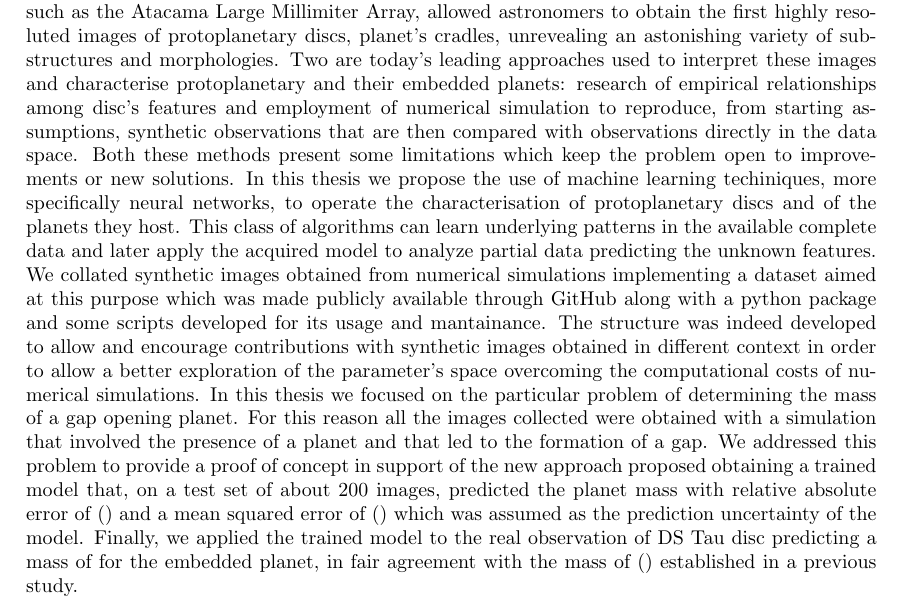
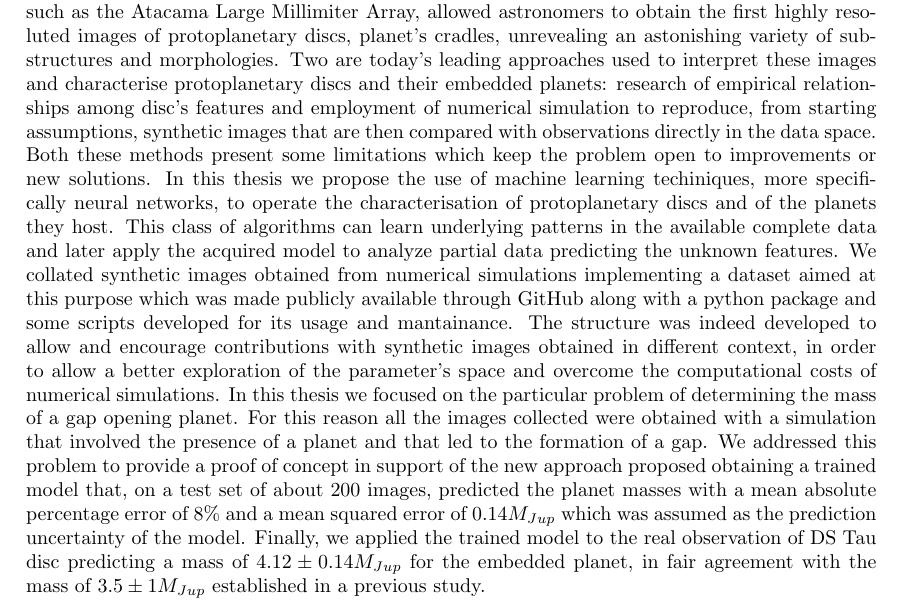
Before and after one commit to AlexxRuzza/tesi, a LaTeX thesis (TESTO/tesi.tex): part of page 2 of 53, cut so that both start at the same text. Compiled offline with pdfLaTeX.

Commit message:
abstract revised

```diff
--- a/TESTO/tesi.tex
+++ b/TESTO/tesi.tex
@@ -103,11 +103,11 @@
     and the advent of new telescopes, such as the Atacama Large Millimiter Array,
      allowed astronomers to obtain the first highly resoluted images of protoplanetary discs,
       planet's cradles, unrevealing an astonishing variety of substructures and morphologies.
-    Two are today's leading approaches used to interpret these images and characterise protoplanetary
+    Two are today's leading approaches used to interpret these images and characterise protoplanetary discs
      and their embedded planets:
       research of empirical relationships among disc’s features and
       employment of numerical simulation to reproduce,  from starting assumptions,
-        synthetic observations that are then compared with  observations  directly  in  the  data  space.
+        synthetic images that are then compared with  observations  directly  in  the  data  space.
     Both  these  methods  present  some  limitations  which  keep  the problem open to improvements
     or new solutions.  In this thesis we propose the use of machine learning techiniques,
      more specifically neural networks, to operate the characterisation of protoplanetary
@@ -118,18 +118,18 @@
      a dataset aimed at this purpose which was made publicly available through GitHub
       along with a python package and some scripts developed for its usage and mantainance.
       The structure was indeed developed to allow and encourage contributions with synthetic images
-      obtained in different context in order to allow a better exploration of the parameter's space
-       overcoming
+      obtained in different context, in order to allow a better exploration of the parameter's space
+       and overcome
       the computational costs of numerical simulations.
       In this thesis we focused on the particular problem of determining the mass of a gap opening planet.
       For this reason all the images collected were obtained with a simulation that involved the presence of a
       planet and that led to the formation of a gap.
        We addressed this problem to provide a proof of concept in support of the new approach proposed
-       obtaining a trained model that, on a test set of about 200 images, predicted the planet mass with
-       relative absolute error of () and a mean squared error of ()  which was assumed as the prediction uncertainty
+       obtaining a trained model that, on a test set of about 200 images, predicted the planet masses with
+       a mean absolute percentage error of 8\% and a mean squared error of 0.14$M_{Jup}$ which was assumed as the prediction uncertainty
         of the model.
-        Finally, we applied the trained model to the real observation of DS Tau disc predicting a mass of
-        for the embedded planet, in fair agreement with the mass of () established in a previous study.
+        Finally, we applied the trained model to the real observation of DS Tau disc predicting a mass of $4.12\pm0.14 M_{Jup}$
+        for the embedded planet, in fair agreement with the mass of $3.5\pm 1M_{Jup}$ established in a previous study.
 \end{abstract}
 
 \tableofcontents
```
Also changed, not shown: 2 other files.
